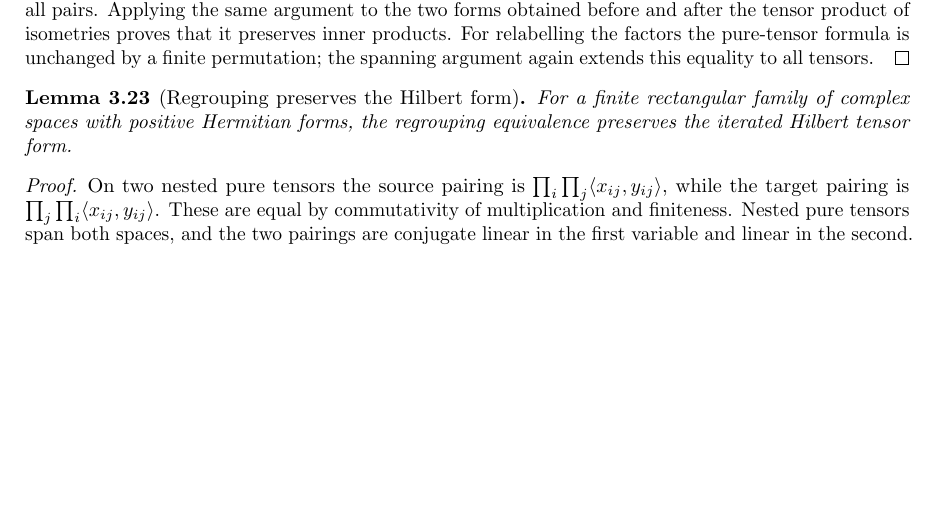
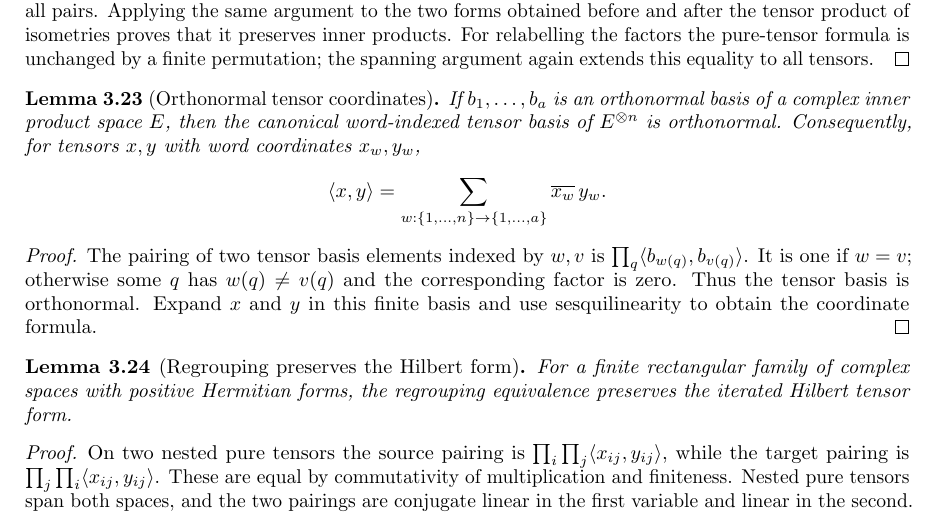
Before and after one commit to YijunYuan/AdelicBostConjecture, a LaTeX thesis (blueprint/src/web.tex, which reads blueprint/src/geometric.tex): part of page 29 of 35, cut so that both start at the same text, the shorter picture padded with empty space. Compiled offline with pdfLaTeX.

Commit message:
workspace[0004 r2] horizon BOST-ARITH: integrate 0006-horizon-BOST-ARITH
Archon-Run: 0004
Archon-Round: 2
Archon-Role: horizon
Archon-Session: 0006-horizon-BOST-ARITH
Archon-Task: BOST-ARITH
Archon-Projects: BostConjecture
Archon-Commit: integration

```diff
--- a/blueprint/src/geometric.tex
+++ b/blueprint/src/geometric.tex
@@ -696,6 +696,28 @@ is unchanged by a finite permutation; the spanning argument again
 extends this equality to all tensors.
 \end{proof}
 
+\begin{lemma}[Orthonormal tensor coordinates]
+\label{lem:orthonormal-tensor-coordinates}
+\uses{lem:finite-hilbert-tensor}
+\source{bost-specht-manuscript:page-0010}
+\notready
+If $b_1,\ldots,b_a$ is an orthonormal basis of a complex inner product
+space $E$, then the canonical word-indexed tensor basis of $E^{\otimes n}$
+is orthonormal. Consequently, for tensors $x,y$ with word coordinates
+$x_w,y_w$,
+\[
+ \langle x,y\rangle=\sum_{w:\{1,\ldots,n\}\to\{1,\ldots,a\}}
+   \overline{x_w}\,y_w.
+\]
+\end{lemma}
+\begin{proof}
+The pairing of two tensor basis elements indexed by $w,v$ is
+$\prod_q\langle b_{w(q)},b_{v(q)}\rangle$. It is one if $w=v$;
+otherwise some $q$ has $w(q)\ne v(q)$ and the corresponding factor
+is zero. Thus the tensor basis is orthonormal. Expand $x$ and $y$ in
+this finite basis and use sesquilinearity to obtain the coordinate formula.
+\end{proof}
+
 \begin{lemma}[Regrouping preserves the Hilbert form]
 \label{lem:hilbert-regrouping}
 \uses{lem:tensor-regrouping,lem:finite-hilbert-tensor}
```
Also changed, not shown: 1 other file.
